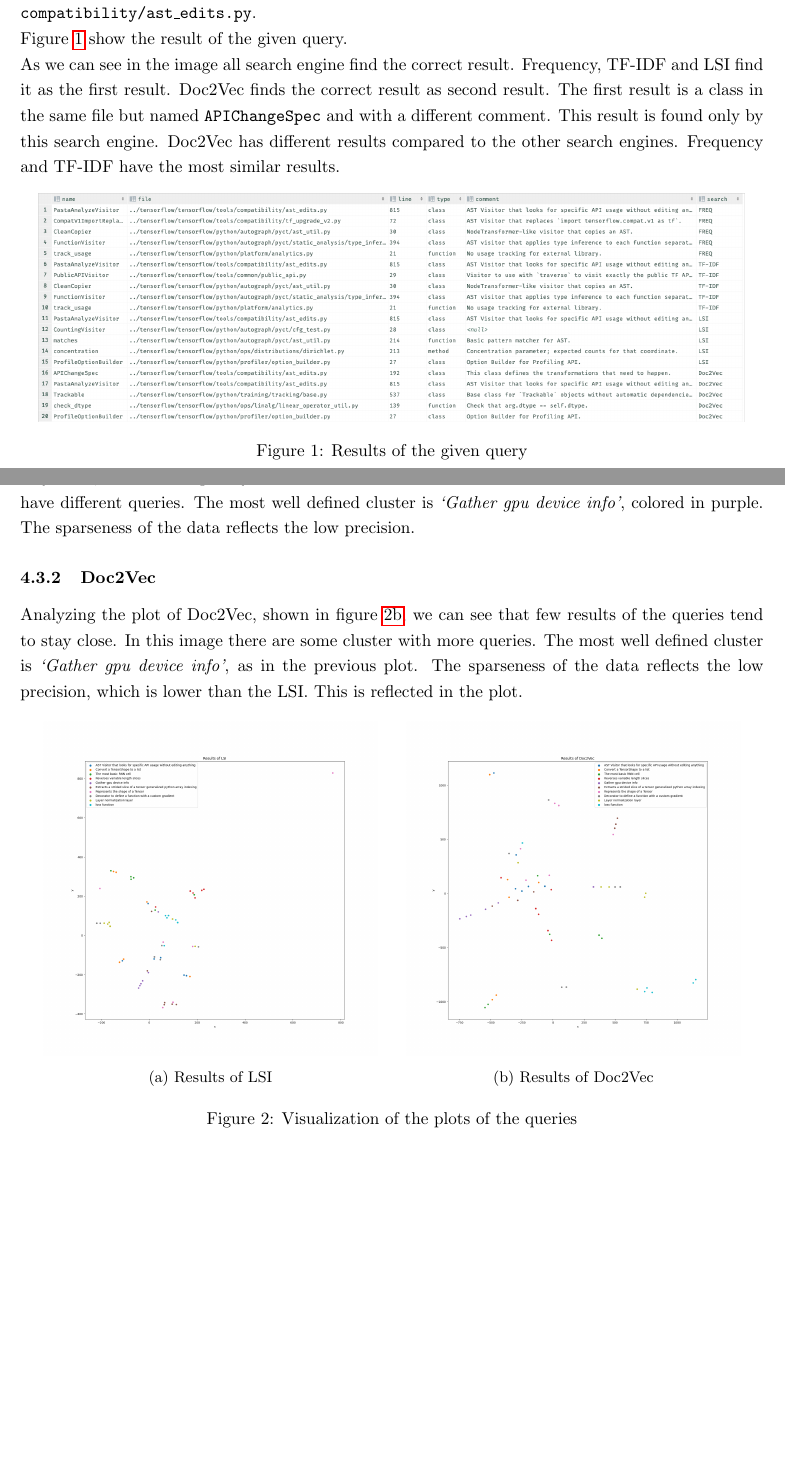
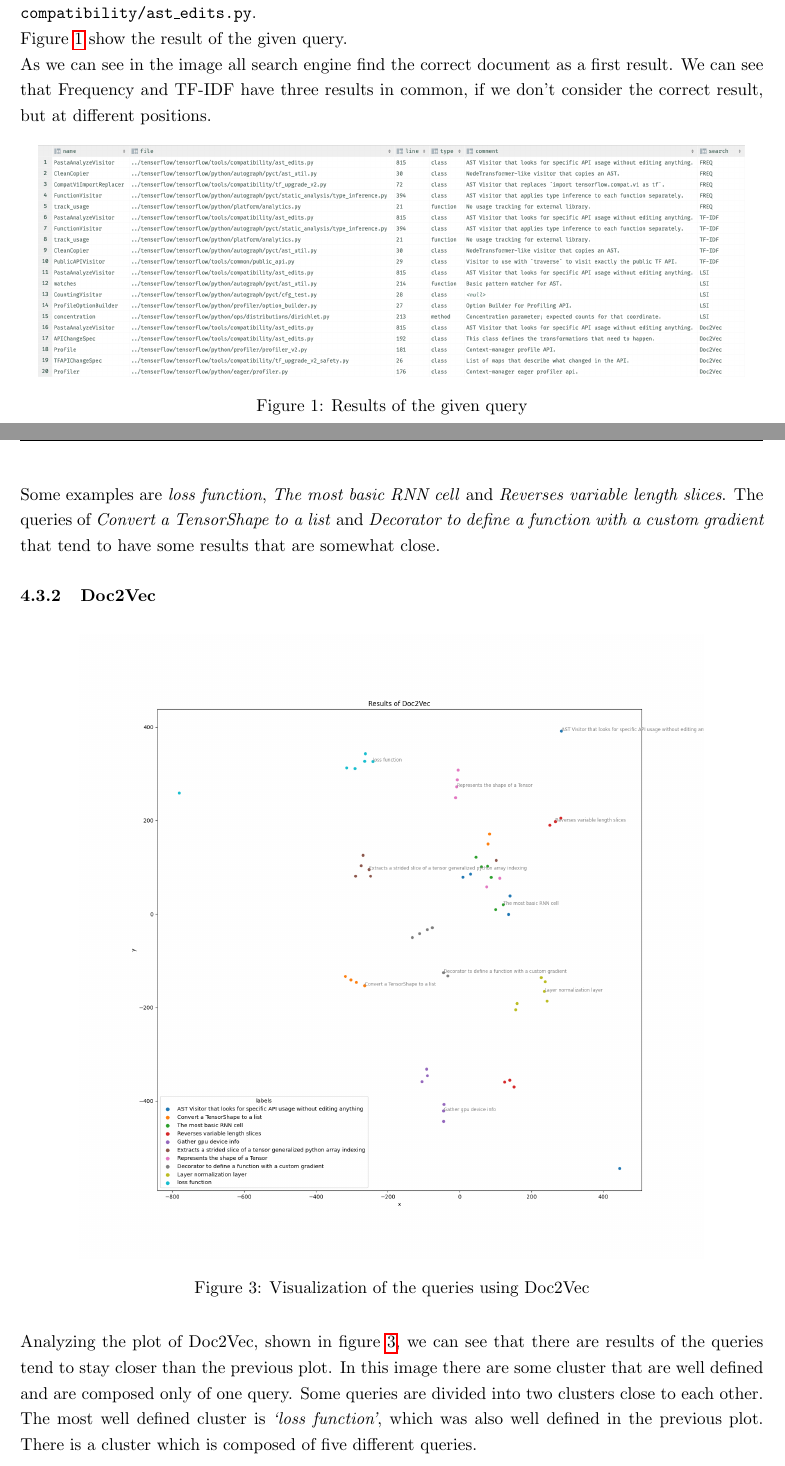
Before and after one commit to SusyPinkBash/multi_source_code_search, a LaTeX document (report/report.tex): two parts of pages 5 and 7 of 8 before the commit and two parts of pages 5 and 8 of 10 after it, joined at a grey line, cut so that both start at the same text, the shorter picture padded with empty space. Compiled offline with pdfLaTeX.

Commit message:
completed report

```diff
--- a/report/report.tex
+++ b/report/report.tex
@@ -114,7 +114,8 @@ To show the results we run this part of the project with the query:\\
 % 2 : comment results
 The correct document is \texttt{PastaAnalyzeVisitor} with path \texttt{../tensorflow/tensorflow/tools/\\compatibility/ast\_edits.py}.\\
 Figure \ref{fig:Part2} show the result of the given query.\\
-As we can see in the image all search engine find the correct result. Frequency, TF-IDF and LSI find it as the first result. Doc2Vec finds the correct result as second result. The first result is a class in the same file but named \texttt{APIChangeSpec} and with a different comment. This result is found only by this search engine. Doc2Vec has different results compared to the other search engines. Frequency and TF-IDF have the most similar results.
+As we can see in the image all search engine find the correct document as a first result.
+We can see that Frequency and TF-IDF have three results in common, if we don't consider the correct result, but at different positions.
 \begin{figure}[h]
 \centering
 \includegraphics[width=0.95\textwidth]{../res/part2.png}
@@ -166,3 +171 @@ Figure \ref{fig:plots} shows the plots of the visualization of the queries. At f
 \subsubsection{LSI}
-Analyzing the plot of LSI, shown in figure \ref{fig:lsi}, we can see that some results of the queries tend to stay close, but not completely. There are some clusters that are close.
-In most cases the cluster have different queries. The most well defined cluster is \emph{`Gather gpu device info'}, colored in purple. The sparseness of the data reflects the low precision.
@@ -169,25 +176,36 @@ In most cases the cluster have different queries. The most well defined cluster
+\end{figure}
+Analyzing the plot of LSI, shown in figure \ref{fig:lsi}, we can see that some results of the queries tend to stay close, but not completely. There are some well defined clusters composed of the same queries. Some examples are \emph{loss function}, \emph{The most basic RNN cell} and \emph{Reverses variable length slices}.
+The queries of \emph{Convert a TensorShape to a list} and \emph{Decorator to define a function with a custom gradient} that tend to have some results that are somewhat close.
+
 
 \subsubsection{Doc2Vec}
-Analyzing the plot of Doc2Vec, shown in figure \ref{fig:doc2vec}, we can see that few results of the queries tend to stay close.
-In this image there are some cluster with more queries. The most well defined cluster is \emph{`Gather gpu device info'}, as in the previous plot.
-The sparseness of the data reflects the low precision, which is lower than the LSI. This is reflected in the plot.
+\begin{figure}[H]
+\centering
+\includegraphics[width=0.84\textwidth]{../res/doc2vec.png}
+\caption{Visualization of the queries using Doc2Vec}\label{fig:doc2vec}
+\end{figure}
+Analyzing the plot of Doc2Vec, shown in figure \ref{fig:doc2vec}, we can see that there are  results of the queries tend to stay closer than the previous plot.
+In this image there are some cluster that are well defined and are composed only of one query. Some queries are divided into two clusters close to each other.
+The most well defined cluster is \emph{`loss function'}, which was also well defined in the previous plot.
+There is a cluster which is composed of five different queries.
 
-\begin{figure}[h]
-\centering
-\begin{subfigure}[t]{0.45\textwidth}
-\centering
-\includegraphics[width=\textwidth]{../res/lsi.png}
-\caption{Results of LSI}\label{fig:lsi}
-\end{subfigure}
-\hfil
-\begin{subfigure}[t]{0.45\textwidth}
-\centering
-\includegraphics[width=\textwidth]{../res/doc2vec.png}
-\caption{Results of Doc2Vec}\label{fig:doc2vec}
-\end{subfigure}
-\caption{Visualization of the plots of the queries}
-\label{fig:plots}
-\end{figure}
+
+%\begin{figure}[h]
+%\centering
+%\begin{subfigure}[t]{0.4\textwidth}
+%\centering
+%\includegraphics[width=\textwidth]{../res/lsi.png}
+%\caption{Results of LSI}\label{fig:lsi}
+%\end{subfigure}
+%\hfil
+%\begin{subfigure}[t]{0.4\textwidth}
+%\centering
+%\includegraphics[width=\textwidth]{../res/doc2vec.png}
+%\caption{Results of Doc2Vec}\label{fig:doc2vec}
+%\end{subfigure}
+%\caption{Visualization of the plots of the queries}
+%\label{fig:plots}
+%\end{figure}
 
 \newpage
 \appendix
```
Also changed, not shown: res/search_data.csv (+9 -9 lines), res/search_data.tex (+9 -9 lines), report/report.pdf, res/doc2vec.png, res/lsi.png, res/part2.png, res/plot_doc2vec.png (added), res/plot_lsi.png (added), report/report.tex (28 more changed lines), 11 other files.
